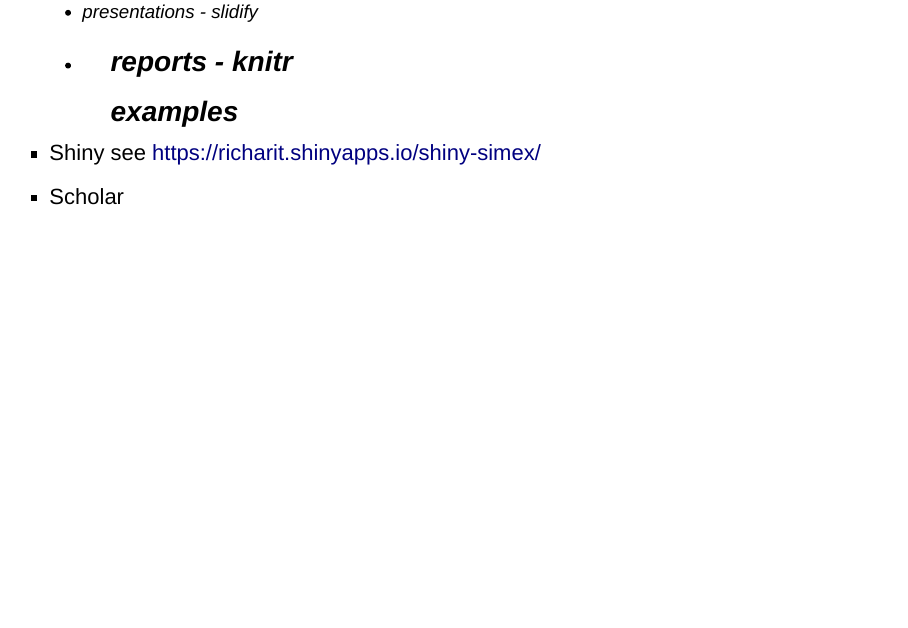
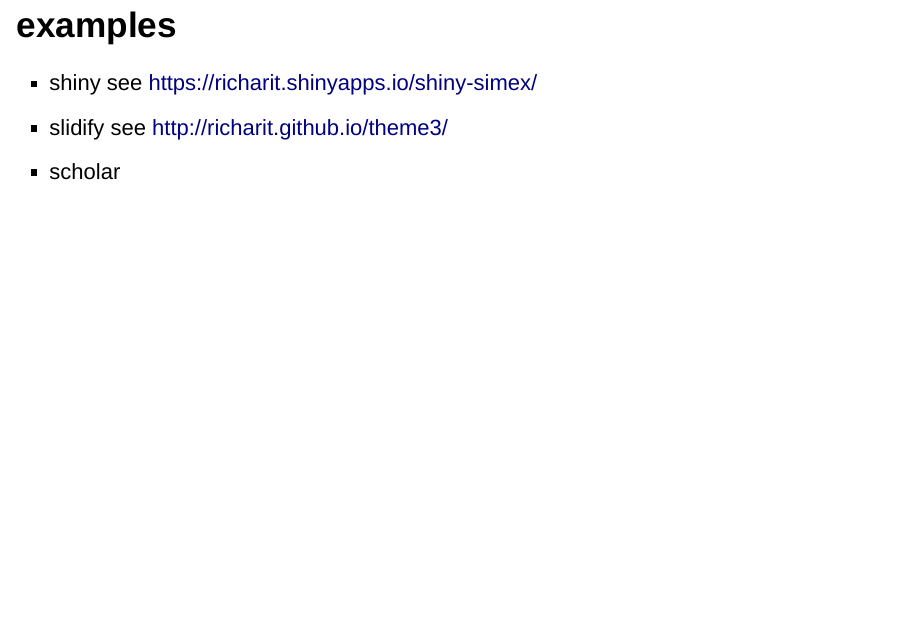
Before and after one commit to richarit/theme3, an R Markdown document (theme3R.Rmd): page 3 of 3 before the commit and page 4 of 4 after it. Rendered offline with R 4.5, knitr and Pandoc, with nearby package versions; the code chunks are not run, so their results and figures are left out; drawn as Slidy slides in place of the format the file asks for.

Commit message:
publishing deck

````diff
--- a/theme3R.Rmd
+++ b/theme3R.Rmd
@@ -3,6 +3,7 @@ title: "Theme 3 R-project"
 author: "Richard Taylor"
 date: "31/05/2015"
 output: ioslides_presentation
+mode: selfcontained
 ---
 
 ## R statistical programming language:
@@ -22,10 +25,13 @@ R <http://www.r-project.org/> is well worth learning if you are interested in Bi
 - other dynamic web outputs
     + presentations - slidify
     + reports - knitr
+
 ---
+
 ## examples
-- Shiny see <https://richarit.shinyapps.io/shiny-simex/>
-- Scholar
+- shiny see <https://richarit.shinyapps.io/shiny-simex/>
+- slidify see <http://richarit.github.io/theme3/>
+- scholar
 ```{r, echo=FALSE}
 library(scholar)
 library(ggplot2)
````
Also changed, not shown: index.Rmd (+1 -1 lines), assets/fig/unnamed-chunk-1-1.png, theme3R.Rmd (2 more changed lines).
